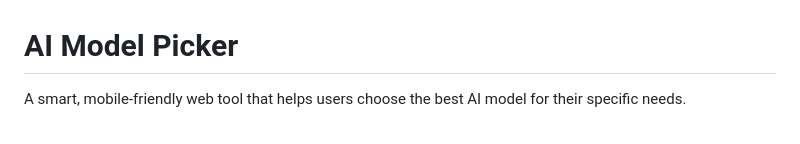
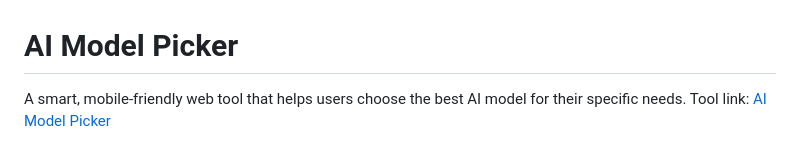
Before and after one commit to tejeshwarsharma2018/ai-model-picker, a Markdown page: README.md, the part around one of its changes. Rendered like a GitHub page.

```diff
--- a/README.md
+++ b/README.md
@@ -1,4 +1,5 @@
 # AI Model Picker
 
 A smart, mobile-friendly web tool that helps users choose the best AI model for their specific needs.
+Tool link: [AI Model Picker](https://tejeshwarsharma2018.github.io/ai-model-picker/)
 
```
Also changed, not shown: other parts of README.md (+3 -3 lines).
